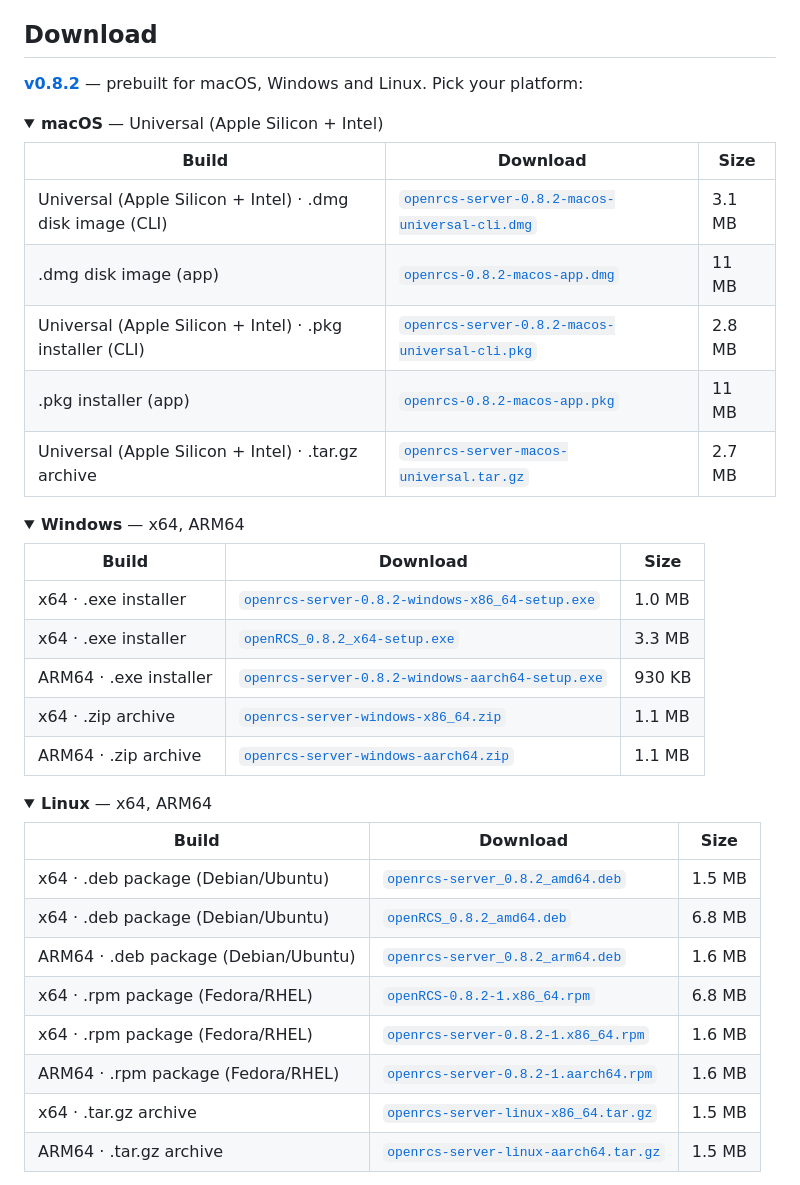
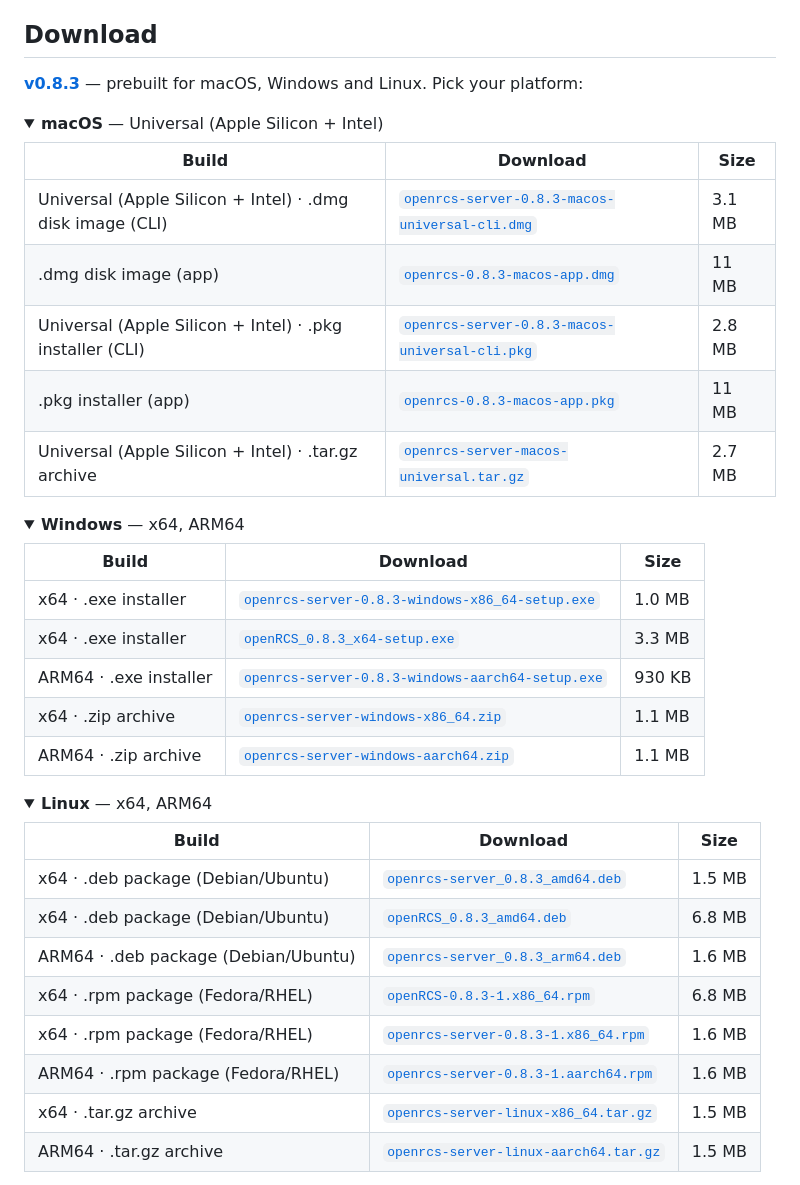
Before and after one commit to stoatworks-labs/openrcs, a Markdown page: README.md, the part around the change. Drawn GitHub-style; folded sections open.

Commit message:
README: refresh the download block for v0.8.3
Co-Authored-By: Claude Opus 5 <noreply@anthropic.com>

```diff
--- a/README.md
+++ b/README.md
@@ -38,17 +38,17 @@ describe compatibility.
 
 ## Download
 
-**[v0.8.2](https://github.com/stoatworks-labs/openrcs/releases/tag/v0.8.2)** — prebuilt for macOS, Windows and Linux. Pick your platform:
+**[v0.8.3](https://github.com/stoatworks-labs/openrcs/releases/tag/v0.8.3)** — prebuilt for macOS, Windows and Linux. Pick your platform:
 
 <details>
 <summary><b>macOS</b> — Universal (Apple Silicon + Intel)</summary>
 
 | Build | Download | Size |
 | --- | --- | --- |
-| Universal (Apple Silicon + Intel) · .dmg disk image (CLI) | [`openrcs-server-0.8.2-macos-universal-cli.dmg`](https://github.com/stoatworks-labs/openrcs/releases/download/v0.8.2/openrcs-server-0.8.2-macos-universal-cli.dmg) | 3.1 MB |
-| .dmg disk image (app) | [`openrcs-0.8.2-macos-app.dmg`](https://github.com/stoatworks-labs/openrcs/releases/download/v0.8.2/openrcs-0.8.2-macos-app.dmg) | 11 MB |
-| Universal (Apple Silicon + Intel) · .pkg installer (CLI) | [`openrcs-server-0.8.2-macos-universal-cli.pkg`](https://github.com/stoatworks-labs/openrcs/releases/download/v0.8.2/openrcs-server-0.8.2-macos-universal-cli.pkg) | 2.8 MB |
-| .pkg installer (app) | [`openrcs-0.8.2-macos-app.pkg`](https://github.com/stoatworks-labs/openrcs/releases/download/v0.8.2/openrcs-0.8.2-macos-app.pkg) | 11 MB |
+| Universal (Apple Silicon + Intel) · .dmg disk image (CLI) | [`openrcs-server-0.8.3-macos-universal-cli.dmg`](https://github.com/stoatworks-labs/openrcs/releases/download/v0.8.3/openrcs-server-0.8.3-macos-universal-cli.dmg) | 3.1 MB |
+| .dmg disk image (app) | [`openrcs-0.8.3-macos-app.dmg`](https://github.com/stoatworks-labs/openrcs/releases/download/v0.8.3/openrcs-0.8.3-macos-app.dmg) | 11 MB |
+| Universal (Apple Silicon + Intel) · .pkg installer (CLI) | [`openrcs-server-0.8.3-macos-universal-cli.pkg`](https://github.com/stoatworks-labs/openrcs/releases/download/v0.8.3/openrcs-server-0.8.3-macos-universal-cli.pkg) | 2.8 MB |
+| .pkg installer (app) | [`openrcs-0.8.3-macos-app.pkg`](https://github.com/stoatworks-labs/openrcs/releases/download/v0.8.3/openrcs-0.8.3-macos-app.pkg) | 11 MB |
 | Universal (Apple Silicon + Intel) · .tar.gz archive | [`openrcs-server-macos-universal.tar.gz`](https://github.com/stoatworks-labs/openrcs/releases/latest/download/openrcs-server-macos-universal.tar.gz) | 2.7 MB |
 
 </details>
@@ -58,9 +58,9 @@ describe compatibility.
 
 | Build | Download | Size |
 | --- | --- | --- |
-| x64 · .exe installer | [`openrcs-server-0.8.2-windows-x86_64-setup.exe`](https://github.com/stoatworks-labs/openrcs/releases/download/v0.8.2/openrcs-server-0.8.2-windows-x86_64-setup.exe) | 1.0 MB |
-| x64 · .exe installer | [`openRCS_0.8.2_x64-setup.exe`](https://github.com/stoatworks-labs/openrcs/releases/download/v0.8.2/openRCS_0.8.2_x64-setup.exe) | 3.3 MB |
-| ARM64 · .exe installer | [`openrcs-server-0.8.2-windows-aarch64-setup.exe`](https://github.com/stoatworks-labs/openrcs/releases/download/v0.8.2/openrcs-server-0.8.2-windows-aarch64-setup.exe) | 930 KB |
+| x64 · .exe installer | [`openrcs-server-0.8.3-windows-x86_64-setup.exe`](https://github.com/stoatworks-labs/openrcs/releases/download/v0.8.3/openrcs-server-0.8.3-windows-x86_64-setup.exe) | 1.0 MB |
+| x64 · .exe installer | [`openRCS_0.8.3_x64-setup.exe`](https://github.com/stoatworks-labs/openrcs/releases/download/v0.8.3/openRCS_0.8.3_x64-setup.exe) | 3.3 MB |
+| ARM64 · .exe installer | [`openrcs-server-0.8.3-windows-aarch64-setup.exe`](https://github.com/stoatworks-labs/openrcs/releases/download/v0.8.3/openrcs-server-0.8.3-windows-aarch64-setup.exe) | 930 KB |
 | x64 · .zip archive | [`openrcs-server-windows-x86_64.zip`](https://github.com/stoatworks-labs/openrcs/releases/latest/download/openrcs-server-windows-x86_64.zip) | 1.1 MB |
 | ARM64 · .zip archive | [`openrcs-server-windows-aarch64.zip`](https://github.com/stoatworks-labs/openrcs/releases/latest/download/openrcs-server-windows-aarch64.zip) | 1.1 MB |
 
@@ -71,12 +71,12 @@ describe compatibility.
 
 | Build | Download | Size |
 | --- | --- | --- |
-| x64 · .deb package (Debian/Ubuntu) | [`openrcs-server_0.8.2_amd64.deb`](https://github.com/stoatworks-labs/openrcs/releases/download/v0.8.2/openrcs-server_0.8.2_amd64.deb) | 1.5 MB |
-| x64 · .deb package (Debian/Ubuntu) | [`openRCS_0.8.2_amd64.deb`](https://github.com/stoatworks-labs/openrcs/releases/download/v0.8.2/openRCS_0.8.2_amd64.deb) | 6.8 MB |
-| ARM64 · .deb package (Debian/Ubuntu) | [`openrcs-server_0.8.2_arm64.deb`](https://github.com/stoatworks-labs/openrcs/releases/download/v0.8.2/openrcs-server_0.8.2_arm64.deb) | 1.6 MB |
-| x64 · .rpm package (Fedora/RHEL) | [`openRCS-0.8.2-1.x86_64.rpm`](https://github.com/stoatworks-labs/openrcs/releases/download/v0.8.2/openRCS-0.8.2-1.x86_64.rpm) | 6.8 MB |
-| x64 · .rpm package (Fedora/RHEL) | [`openrcs-server-0.8.2-1.x86_64.rpm`](https://github.com/stoatworks-labs/openrcs/releases/download/v0.8.2/openrcs-server-0.8.2-1.x86_64.rpm) | 1.6 MB |
-| ARM64 · .rpm package (Fedora/RHEL) | [`openrcs-server-0.8.2-1.aarch64.rpm`](https://github.com/stoatworks-labs/openrcs/releases/download/v0.8.2/openrcs-server-0.8.2-1.aarch64.rpm) | 1.6 MB |
+| x64 · .deb package (Debian/Ubuntu) | [`openrcs-server_0.8.3_amd64.deb`](https://github.com/stoatworks-labs/openrcs/releases/download/v0.8.3/openrcs-server_0.8.3_amd64.deb) | 1.5 MB |
+| x64 · .deb package (Debian/Ubuntu) | [`openRCS_0.8.3_amd64.deb`](https://github.com/stoatworks-labs/openrcs/releases/download/v0.8.3/openRCS_0.8.3_amd64.deb) | 6.8 MB |
+| ARM64 · .deb package (Debian/Ubuntu) | [`openrcs-server_0.8.3_arm64.deb`](https://github.com/stoatworks-labs/openrcs/releases/download/v0.8.3/openrcs-server_0.8.3_arm64.deb) | 1.6 MB |
+| x64 · .rpm package (Fedora/RHEL) | [`openRCS-0.8.3-1.x86_64.rpm`](https://github.com/stoatworks-labs/openrcs/releases/download/v0.8.3/openRCS-0.8.3-1.x86_64.rpm) | 6.8 MB |
+| x64 · .rpm package (Fedora/RHEL) | [`openrcs-server-0.8.3-1.x86_64.rpm`](https://github.com/stoatworks-labs/openrcs/releases/download/v0.8.3/openrcs-server-0.8.3-1.x86_64.rpm) | 1.6 MB |
+| ARM64 · .rpm package (Fedora/RHEL) | [`openrcs-server-0.8.3-1.aarch64.rpm`](https://github.com/stoatworks-labs/openrcs/releases/download/v0.8.3/openrcs-server-0.8.3-1.aarch64.rpm) | 1.6 MB |
 | x64 · .tar.gz archive | [`openrcs-server-linux-x86_64.tar.gz`](https://github.com/stoatworks-labs/openrcs/releases/latest/download/openrcs-server-linux-x86_64.tar.gz) | 1.5 MB |
 | ARM64 · .tar.gz archive | [`openrcs-server-linux-aarch64.tar.gz`](https://github.com/stoatworks-labs/openrcs/releases/latest/download/openrcs-server-linux-aarch64.tar.gz) | 1.5 MB |
 
```
